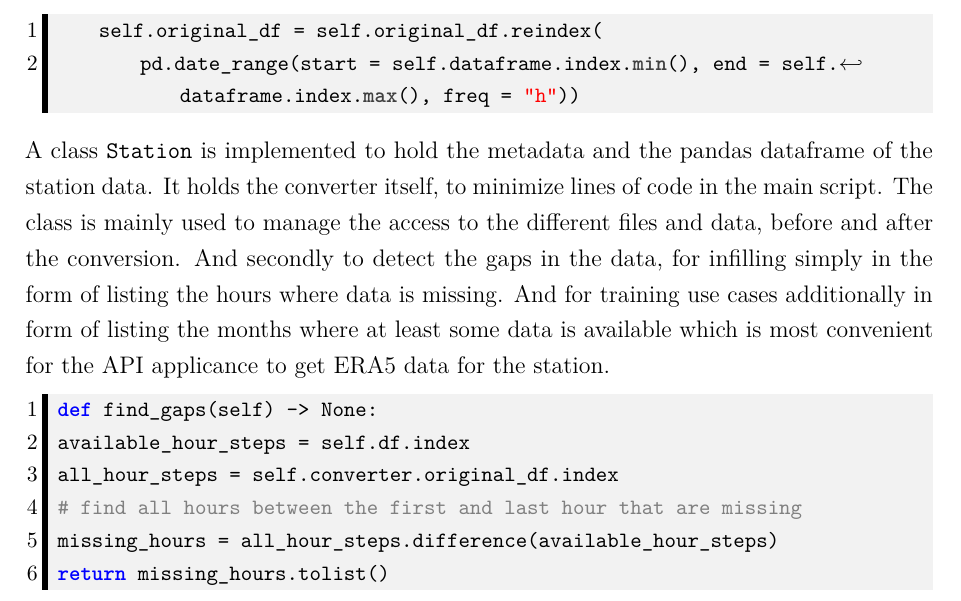
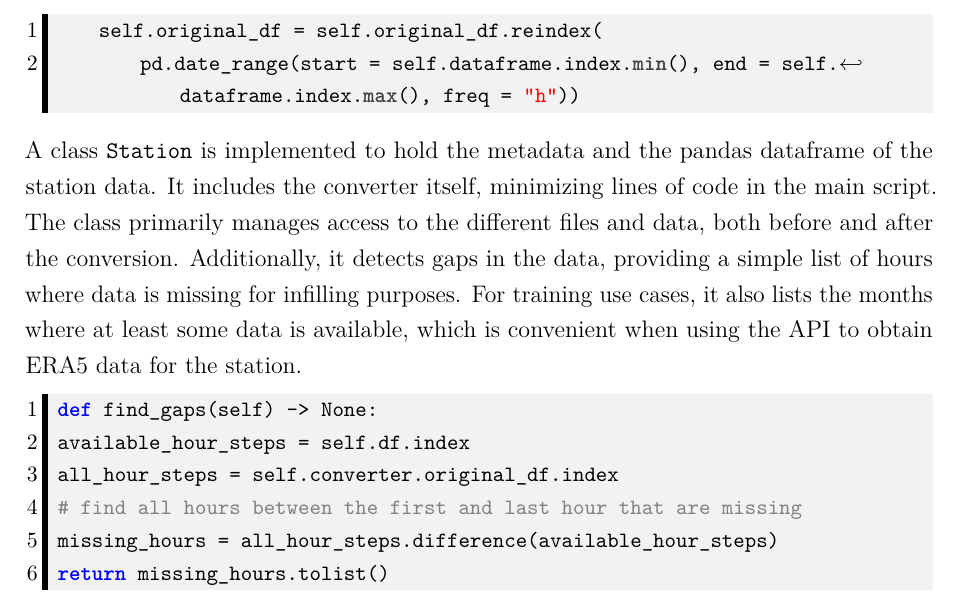
Before and after one commit to TimoWacke/Bachelor-Thesis, a LaTeX document (main.tex, which reads chapter/Implementation.tex): part of page 41 of 52, cut so that both start at the same text. Compiled offline with pdfLaTeX.

Commit message:
rephrase

```diff
--- a/chapter/Implementation.tex
+++ b/chapter/Implementation.tex
@@ -72,10 +72,10 @@ To assure that the original dataframe, where the NaNs are not supposed to be cle
 \end{lstlisting}
 
 A class \code{Station} is implemented to hold the metadata and the pandas dataframe of the station data.
-It holds the converter itself, to minimize lines of code in the main script.
-The class is mainly used to manage the access to the different files and data, before and after the conversion.
-And secondly to detect the gaps in the data, for infilling simply in the form of listing the hours where data is missing.
-And for training use cases additionally in form of listing the months where at least some data is available which is most convenient for the API applicance to get ERA5 data for the station.
+It includes the converter itself, minimizing lines of code in the main script.
+The class primarily manages access to the different files and data, both before and after the conversion.
+Additionally, it detects gaps in the data, providing a simple list of hours where data is missing for infilling purposes.
+For training use cases, it also lists the months where at least some data is available, which is convenient when using the API to obtain ERA5 data for the station.
 
 
 \begin{lstlisting}[caption=Gap Detection in Station Class, label=lst:find_gaps]
```
